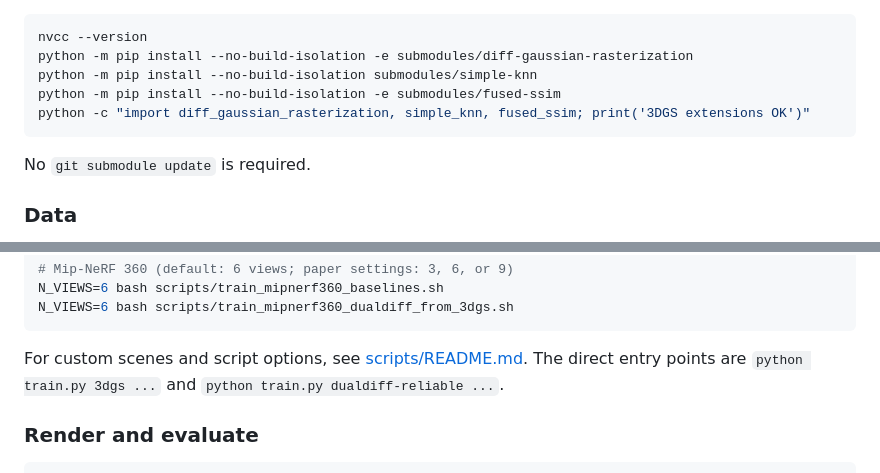
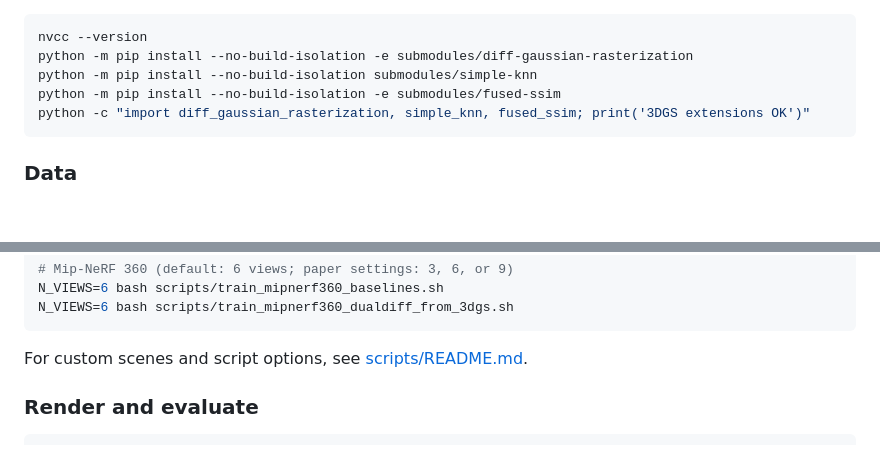
Before and after one commit to Akaneqwq/dualdiff3d, a Markdown page: README.md, 2 parts joined by grey strips. Drawn GitHub-style; blank space fills up the shorter version.

````diff
--- a/README.md
+++ b/README.md
@@ -94,8 +94,6 @@ python -m pip install --no-build-isolation -e submodules/fused-ssim
 python -c "import diff_gaussian_rasterization, simple_knn, fused_ssim; print('3DGS extensions OK')"
 ```
 
-No `git submodule update` is required.
-
 ### Data
 
 We use the [DropGaussian](https://github.com/DCVL-3D/DropGaussian_release) sparse-view layout. Download its [preprocessed point clouds](https://drive.google.com/drive/folders/1P3I9m_HU0jF50qwxIIhXhegOVk-kihdI?usp=sharing), or pass `--rand_pcd` for random point cloud initialization.
@@ -124,7 +122,7 @@ N_VIEWS=6 bash scripts/train_mipnerf360_baselines.sh
 N_VIEWS=6 bash scripts/train_mipnerf360_dualdiff_from_3dgs.sh
 ```
 
-For custom scenes and script options, see [scripts/README.md](scripts/README.md). The direct entry points are `python train.py 3dgs ...` and `python train.py dualdiff-reliable ...`.
+For custom scenes and script options, see [scripts/README.md](scripts/README.md).
 
 ### Render and evaluate
 
````
